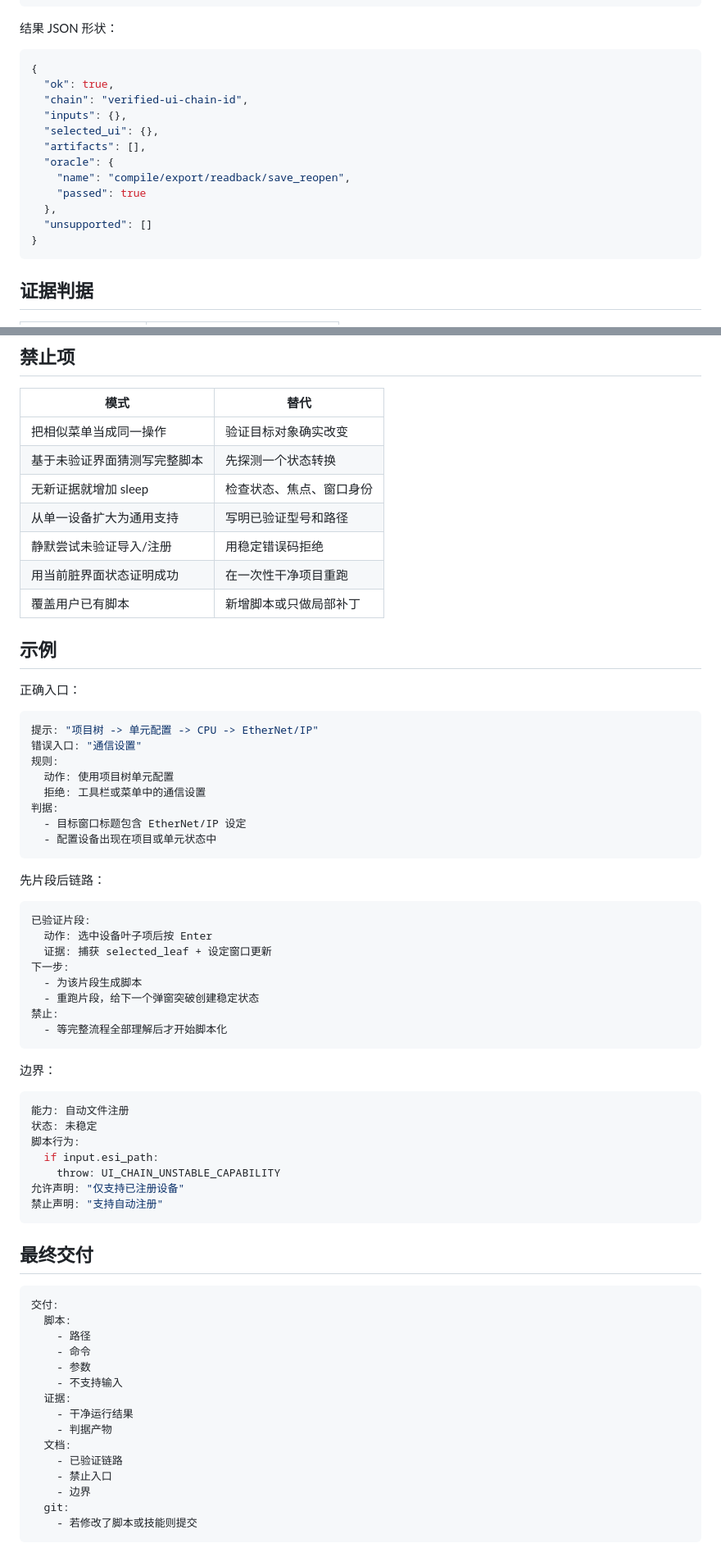
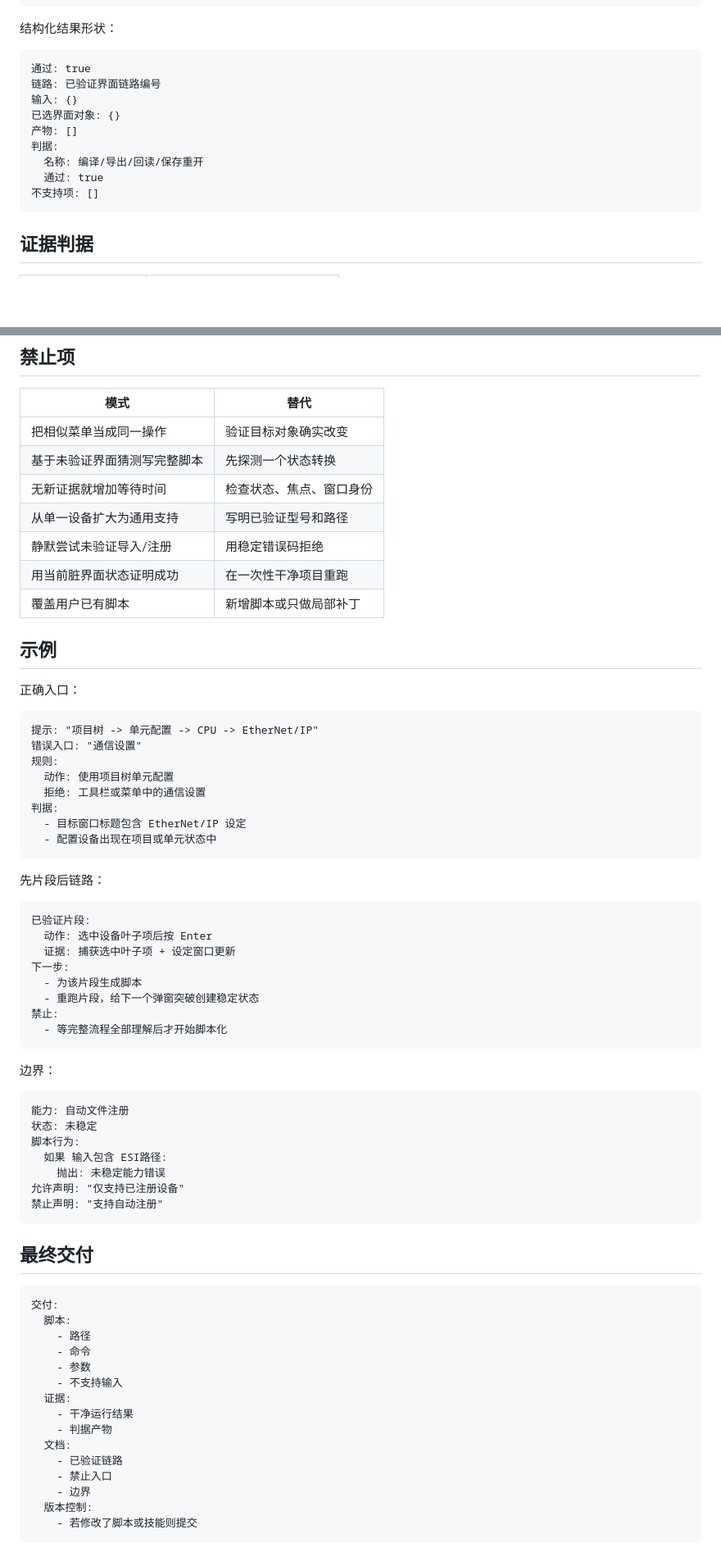
Before and after one commit to xxrust/KeyenceAgent, a Markdown page: ui-automation-breakthrough/SKILL.md, 2 parts joined by grey strips. Shown at 82% size. GitHub-like rendering; blank space fills up the shorter version.

Commit message:
Use Chinese structured content in UI automation skill

````diff
--- a/ui-automation-breakthrough/SKILL.md
+++ b/ui-automation-breakthrough/SKILL.md
@@ -110,21 +110,18 @@ for 提示 in 用户提示:
       - 不覆盖无关文件
 ```
 
-结果 JSON 形状：
+结构化结果形状：
 
-```json
-{
-  "ok": true,
-  "chain": "verified-ui-chain-id",
-  "inputs": {},
-  "selected_ui": {},
-  "artifacts": [],
-  "oracle": {
-    "name": "compile/export/readback/save_reopen",
-    "passed": true
-  },
-  "unsupported": []
-}
+```
+通过: true
+链路: 已验证界面链路编号
+输入: {}
+已选界面对象: {}
+产物: []
+判据:
+  名称: 编译/导出/回读/保存重开
+  通过: true
+不支持项: []
 ```
 
 ## 证据判据
@@ -146,7 +143,7 @@ for 提示 in 用户提示:
 | --- | --- |
 | 把相似菜单当成同一操作 | 验证目标对象确实改变 |
 | 基于未验证界面猜测写完整脚本 | 先探测一个状态转换 |
-| 无新证据就增加 sleep | 检查状态、焦点、窗口身份 |
+| 无新证据就增加等待时间 | 检查状态、焦点、窗口身份 |
 | 从单一设备扩大为通用支持 | 写明已验证型号和路径 |
 | 静默尝试未验证导入/注册 | 用稳定错误码拒绝 |
 | 用当前脏界面状态证明成功 | 在一次性干净项目重跑 |
@@ -156,7 +153,7 @@ for 提示 in 用户提示:
 
 正确入口：
 
-```yaml
+```
 提示: "项目树 -> 单元配置 -> CPU -> EtherNet/IP"
 错误入口: "通信设置"
 规则:
@@ -169,10 +166,10 @@ for 提示 in 用户提示:
 
 先片段后链路：
 
-```yaml
+```
 已验证片段:
   动作: 选中设备叶子项后按 Enter
-  证据: 捕获 selected_leaf + 设定窗口更新
+  证据: 捕获选中叶子项 + 设定窗口更新
 下一步:
   - 为该片段生成脚本
   - 重跑片段，给下一个弹窗突破创建稳定状态
@@ -182,19 +179,19 @@ for 提示 in 用户提示:
 
 边界：
 
-```yaml
+```
 能力: 自动文件注册
 状态: 未稳定
 脚本行为:
-  if input.esi_path:
-    throw: UI_CHAIN_UNSTABLE_CAPABILITY
+  如果 输入包含 ESI路径:
+    抛出: 未稳定能力错误
 允许声明: "仅支持已注册设备"
 禁止声明: "支持自动注册"
 ```
 
 ## 最终交付
 
-```yaml
+```
 交付:
   脚本:
     - 路径
@@ -208,6 +205,6 @@ for 提示 in 用户提示:
     - 已验证链路
     - 禁止入口
     - 边界
-  git:
+  版本控制:
     - 若修改了脚本或技能则提交
 ```
````
Also changed, not shown: other parts of ui-automation-breakthrough/SKILL.md (+11 -11 lines).
